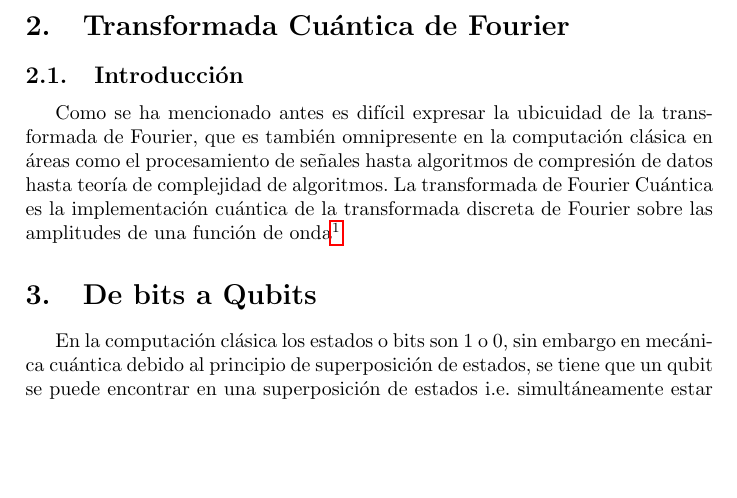
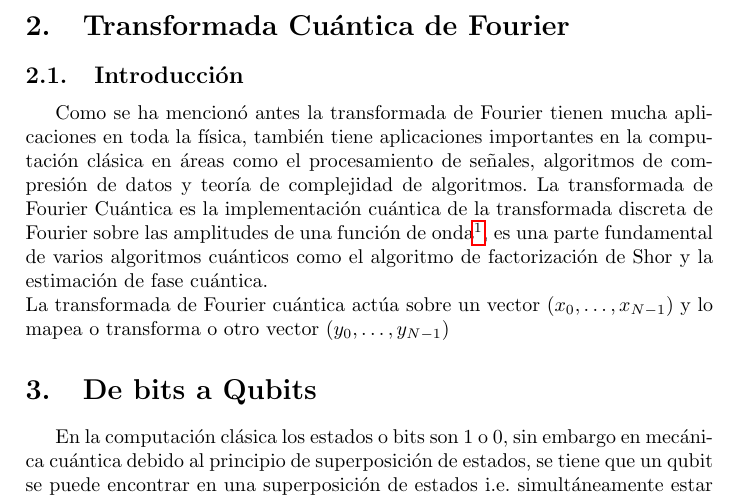
Before and after one commit to Julio-Medina/Quantum-Fourier-Transform, a LaTeX document (QuantumFourierTransform.tex): part of page 4 of 13, cut so that both start at the same text, the shorter picture padded with empty space. Compiled offline with pdfLaTeX.

Commit message:
Updated LaTeX report.

```diff
--- a/QuantumFourierTransform.tex
+++ b/QuantumFourierTransform.tex
@@ -133,7 +133,9 @@ f(x)=\frac{1}{\sqrt{2\pi}}\int_{-\infty}^\infty g(\omega)e^{-i \omega x}\, d\ome
 esta relación también es conocida como teorema de la inversión o transformada inversa de Fourier, vale la pena notar que las expresiones \ref{eq::Fourier_trainsform} y \ref{eq::Inverse_Fourier_transform} son casi simétricas, sin embargo difieren por el signo de la unidad imaginaria $i$.
 \section{Transformada Cuántica de Fourier}
 \subsection{Introducción}
-Como se ha mencionado antes es difícil expresar la ubicuidad de la transformada de Fourier, que es también omnipresente en la computación clásica en áreas como el procesamiento de señales hasta algoritmos de compresión de datos hasta teoría de complejidad de algoritmos. La transformada de Fourier Cuántica es la implementación cuántica de la transformada discreta de Fourier sobre las amplitudes de una función de onda\footnote{Una función de onda que evoluciona de acuerdo a la ecuación de Schr\"{o}dinger}
+Como se ha mencionó antes la transformada de Fourier tienen mucha aplicaciones en toda la física, también tiene aplicaciones importantes en la computación clásica en áreas como el procesamiento de señales, algoritmos de compresión de datos y teoría de complejidad de algoritmos. La transformada de Fourier Cuántica es la implementación cuántica de la transformada discreta de Fourier sobre las amplitudes de una función de onda\footnote{Una función de onda que evoluciona de acuerdo a la ecuación de Schr\"{o}dinger}, es una parte fundamental de varios algoritmos cuánticos  como el algoritmo de factorización de Shor y la estimación de fase cuántica.\\
+La transformada de Fourier cuántica actúa sobre un vector $(x_0, \hdots, x_{N-1})$ y lo mapea o transforma o otro vector
+$(y_0, \hdots, y_{N-1})$
 \section{De bits a Qubits}
 En la computación clásica los estados o bits son $1$ o $0$, sin embargo en mecánica cuántica debido al principio de superposición de estados, se tiene que un qubit se puede encontrar en una superposición de estados i.e. simultáneamente estar en $1$ y $0$. Dichas superposiciones permiten realizar cálculos en varios estados simultáneamente, es decir se paralelizan los procesos de computo de una manera natural. Esto permite crear algoritmos cuánticos con mejoras exponenciales en el desempeño de computación. Sin embargo debido al colapso de la función de onda, cuando se hace una medición en los estados de superposición el estado colapsa en uno de los eigen-estados del operador que se utiliza para hacer la medición. \\
 Debido a esto los algoritmos cuánticos se diseñan de tal manera que la respuesta correcta se amplifique, es decir que haya una resonancia de la respuesta correcta en la función de onda, esto hace que el diseño de algoritmos cuánticos sea una tarea poco trivial.
```
Also changed, not shown: QuantumFourierTransform.pdf, 2 other files.
